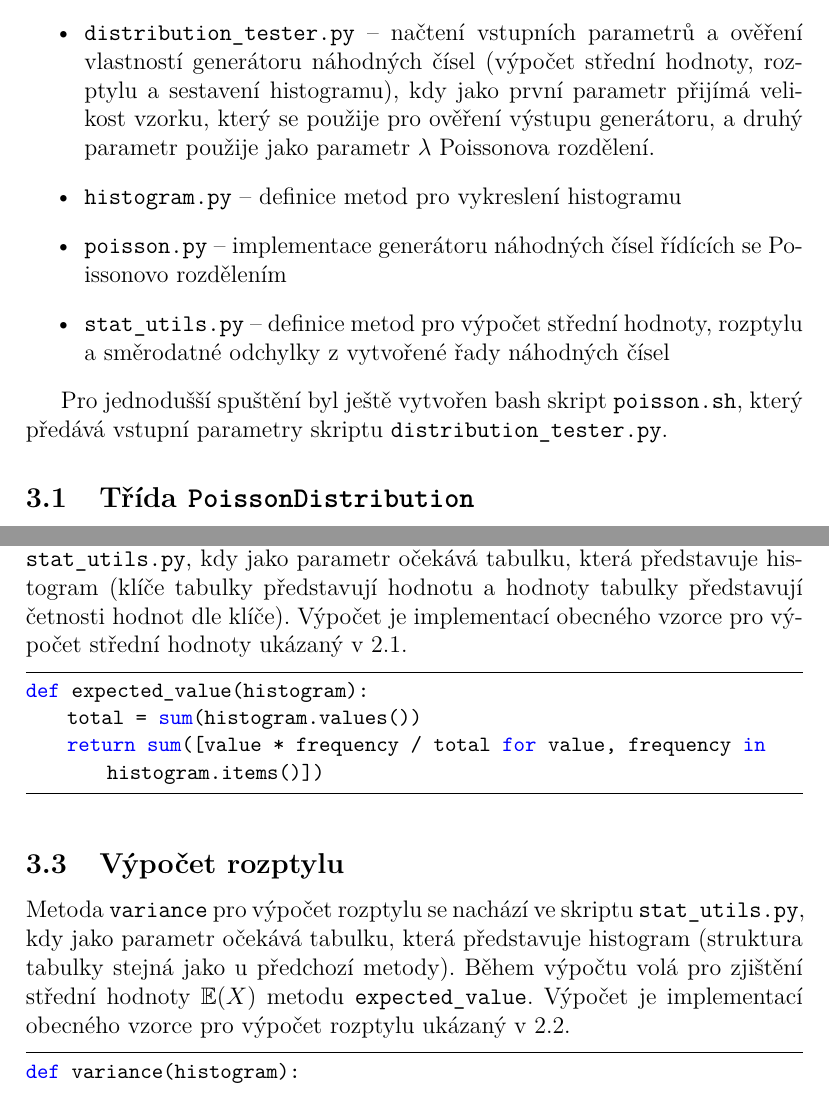
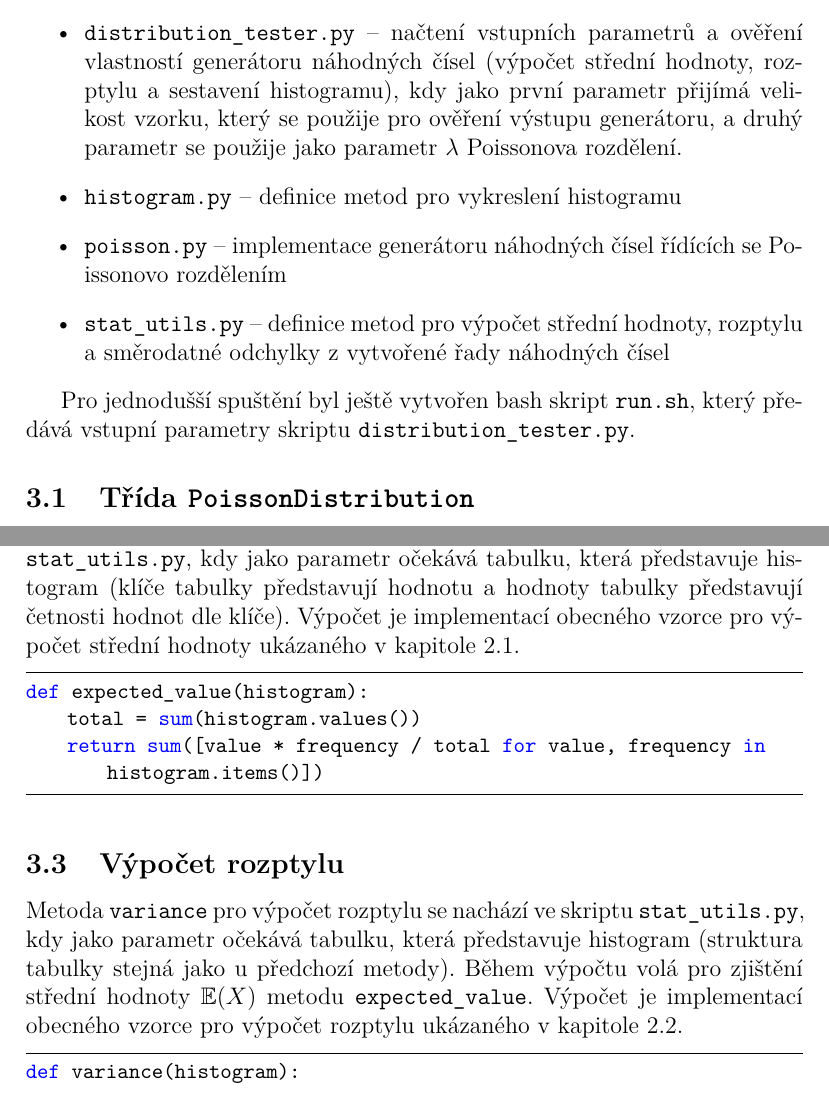
Before and after one commit to topnax/kiv-vss, a LaTeX document (hw/random_number_generator/doc/doc.tex): two parts of pages 6 and 9 of 12 before the commit and two parts of pages 6 and 8 of 11 after it, joined at a grey line, cut so that both start at the same text. Compiled offline with pdfLaTeX.

Commit message:
Minor changes and finalization before submission.

```diff
--- a/hw/random_number_generator/doc/doc.tex
+++ b/hw/random_number_generator/doc/doc.tex
@@ -189,13 +189,13 @@ Toto rozdělení se používá k aproximaci binomického rozdělení pro velký
     \begin{itemize}
         \item \texttt{distribution\_tester.py} -- načtení vstupních parametrů a ověření vlastností generátoru náhodných čísel (výpočet střední hodnoty, rozptylu a sestavení histogramu),
         kdy jako první parametr přijímá velikost vzorku, který se použije pro ověření výstupu generátoru, a druhý parametr
-        použije jako parametr $\lambda$ Poissonova rozdělení.
+        se použije jako parametr $\lambda$ Poissonova rozdělení.
         \item \texttt{histogram.py} -- definice metod pro vykreslení histogramu
         \item \texttt{poisson.py} -- implementace generátoru náhodných čísel řídících se Poissonovo rozdělením
         \item \texttt{stat_utils.py} -- definice metod pro výpočet střední hodnoty, rozptylu a směrodatné odchylky z vytvořené řady náhodných čísel
     \end{itemize}
 
-    Pro jednodušší spuštění byl ještě vytvořen bash skript \texttt{poisson.sh}, který předává vstupní parametry skriptu
+    Pro jednodušší spuštění byl ještě vytvořen bash skript \texttt{run.sh}, který předává vstupní parametry skriptu
     \texttt{distribution\_tester.py}.
 
     \subsection{Třída \texttt{PoissonDistribution}}
@@ -281,7 +279,7 @@ def rand_knuth(self):
     \subsection{Výpočet střední hodnoty}
     Metoda \texttt{expected\_value} pro výpočet střední hodnoty se nachází ve skriptu \texttt{stat\_utils.py}, kdy jako parametr očekává tabulku,
     která představuje histogram (klíče tabulky představují hodnotu a hodnoty tabulky představují četnosti hodnot dle klíče).
-    Výpočet je implementací obecného vzorce pro výpočet střední hodnoty ukázaný v \ref{expectedvaluesec}.
+    Výpočet je implementací obecného vzorce pro výpočet střední hodnoty ukázaného v kapitole \ref{expectedvaluesec}.
 
     \begin{lstlisting}
 def expected_value(histogram):
@@ -293,7 +291,7 @@ def expected_value(histogram):
     Metoda \texttt{variance} pro výpočet rozptylu se nachází ve skriptu \texttt{stat\_utils.py}, kdy jako parametr očekává tabulku,
     která představuje histogram (struktura tabulky stejná jako u předchozí metody).
     Během výpočtu volá pro zjištění střední hodnoty $\mathbb{E}(X)$ metodu \texttt{expected\_value}.
-    Výpočet je implementací obecného vzorce pro výpočet rozptylu ukázaný v \ref{variancesec}.
+    Výpočet je implementací obecného vzorce pro výpočet rozptylu ukázaného v kapitole \ref{variancesec}.
 
     \begin{lstlisting}
 def variance(histogram):
```
Also changed, not shown: hw/random_number_generator/doc/doc.tex (4 more changed lines), 2 other files.
